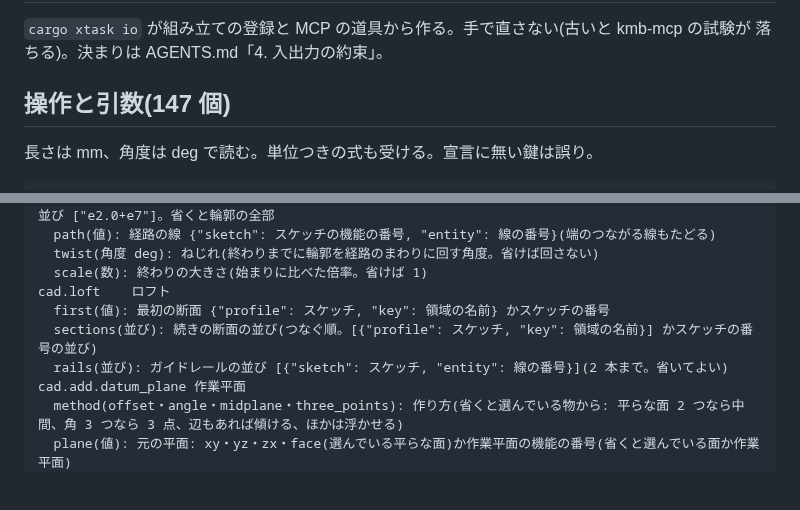
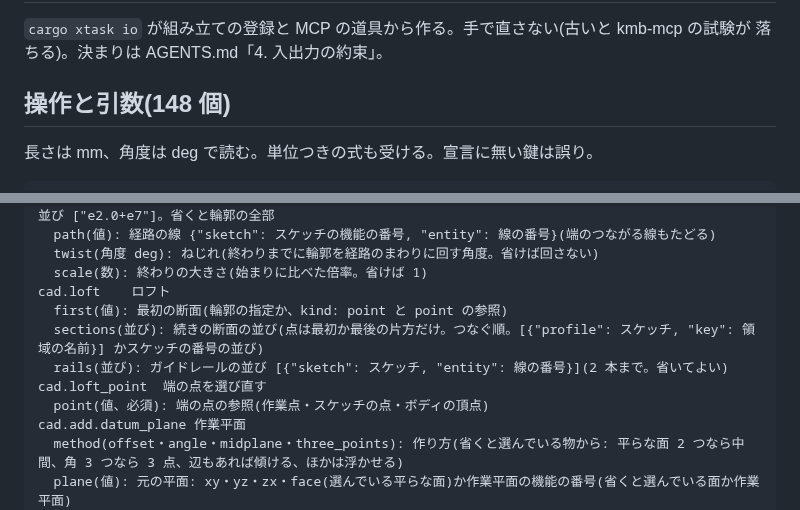
Before and after one commit to Kie610/kie-monobench, a Markdown page: docs/入出力.md, 2 parts joined by grey strips. Rendered like a GitHub page; blank space fills up the shorter version.

```diff
--- a/docs/入出力.md
+++ b/docs/入出力.md
@@ -3,7 +3,7 @@
 `cargo xtask io` が組み立ての登録と MCP の道具から作る。手で直さない(古いと kmb-mcp の試験が
 落ちる)。決まりは AGENTS.md「4. 入出力の約束」。
 
-## 操作と引数(147 個)
+## 操作と引数(148 個)
 
 長さは mm、角度は deg で読む。単位つきの式も受ける。宣言に無い鍵は誤り。
 
@@ -104,9 +104,11 @@ cad.sweep	スイープ
   twist(角度 deg): ねじれ(終わりまでに輪郭を経路のまわりに回す角度。省けば回さない)
   scale(数): 終わりの大きさ(始まりに比べた倍率。省けば 1)
 cad.loft	ロフト
-  first(値): 最初の断面 {"profile": スケッチ, "key": 領域の名前} かスケッチの番号
-  sections(並び): 続きの断面の並び(つなぐ順。[{"profile": スケッチ, "key": 領域の名前}] かスケッチの番号の並び)
+  first(値): 最初の断面(輪郭の指定か、kind: point と point の参照)
+  sections(並び): 続きの断面の並び(点は最初か最後の片方だけ。つなぐ順。[{"profile": スケッチ, "key": 領域の名前}] かスケッチの番号の並び)
   rails(並び): ガイドレールの並び [{"sketch": スケッチ, "entity": 線の番号}](2 本まで。省いてよい)
+cad.loft_point	端の点を選び直す
+  point(値、必須): 端の点の参照(作業点・スケッチの点・ボディの頂点)
 cad.add.datum_plane	作業平面
   method(offset・angle・midplane・three_points): 作り方(省くと選んでいる物から: 平らな面 2 つなら中間、角 3 つなら 3 点、辺もあれば傾ける、ほかは浮かせる)
   plane(値): 元の平面: xy・yz・zx・face(選んでいる平らな面)か作業平面の機能の番号(省くと選んでいる面か作業平面)
```
Also changed, not shown: docs/機能/2026-10-26-ロフトの端を点にして尖りを作る-codex.md (added, +25 -0 lines), docs/機能/画像/2026-10-26-点へのロフト-after-codex.png (added), docs/機能/画像/2026-10-26-点へのロフト-before-codex.png (added), 13 other files.
